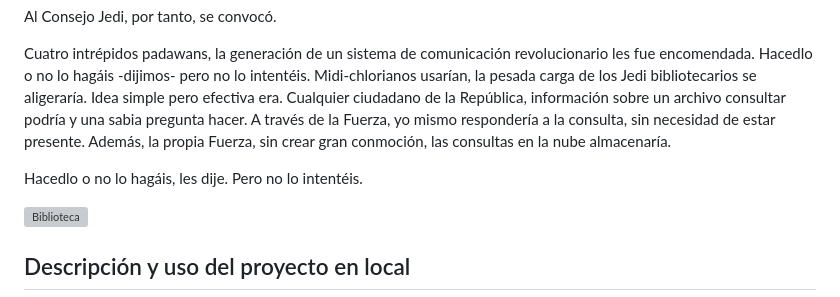
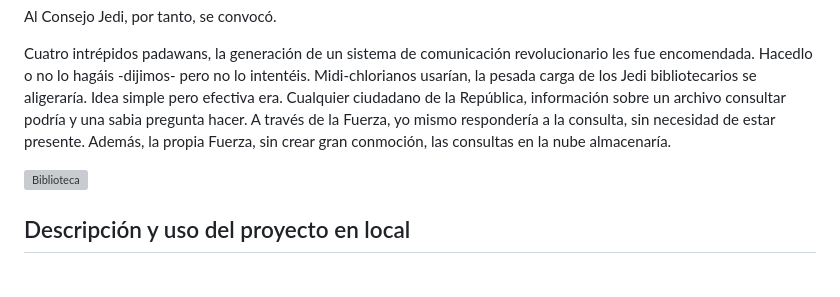
Before and after one commit to RaimundoRobotica/app_consultas_ChatGPT, a Markdown page: README.md, the part around the change. Rendered like a GitHub page; blank space fills up the shorter version; grey boxes are pictures that could not be loaded.

Commit message:
Cambios menores en README.md

```diff
--- a/README.md
+++ b/README.md
@@ -6,8 +6,6 @@ La biblioteca galáctica de Coruscant la más importante de la República es. En
 Al Consejo Jedi, por tanto, se convocó.
 
 Cuatro intrépidos padawans, la generación de un sistema de comunicación revolucionario les fue encomendada. Hacedlo o no lo hagáis -dijimos- pero no lo intentéis.  Midi-chlorianos usarían, la pesada carga de los Jedi bibliotecarios se aligeraría. Idea simple pero efectiva era. Cualquier ciudadano de la República, información sobre un archivo consultar podría y una sabia pregunta hacer. A través de la Fuerza, yo mismo respondería a la consulta, sin necesidad de estar presente. Además, la propia Fuerza, sin crear gran conmoción, las consultas en la nube almacenaría.
-
-Hacedlo o no lo hagáis, les dije. Pero no lo intentéis.
 
 ![Biblioteca](./app/static/img/biblioteca.jpeg)
 
```
